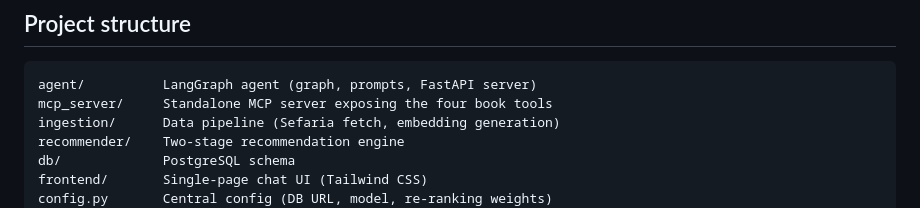
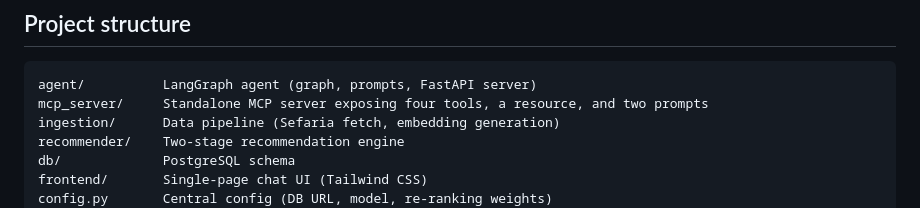
Before and after one commit to bennymestel/jewish-book-guide, a Markdown page: README.md, the part around the change. Rendered like a GitHub page.

````diff
--- a/README.md
+++ b/README.md
@@ -69,7 +69,7 @@ This starts three services: PostgreSQL (with pgvector), the books MCP server on
 
 ```
 agent/          LangGraph agent (graph, prompts, FastAPI server)
-mcp_server/     Standalone MCP server exposing the four book tools
+mcp_server/     Standalone MCP server exposing four tools, a resource, and two prompts
 ingestion/      Data pipeline (Sefaria fetch, embedding generation)
 recommender/    Two-stage recommendation engine
 db/             PostgreSQL schema
````
